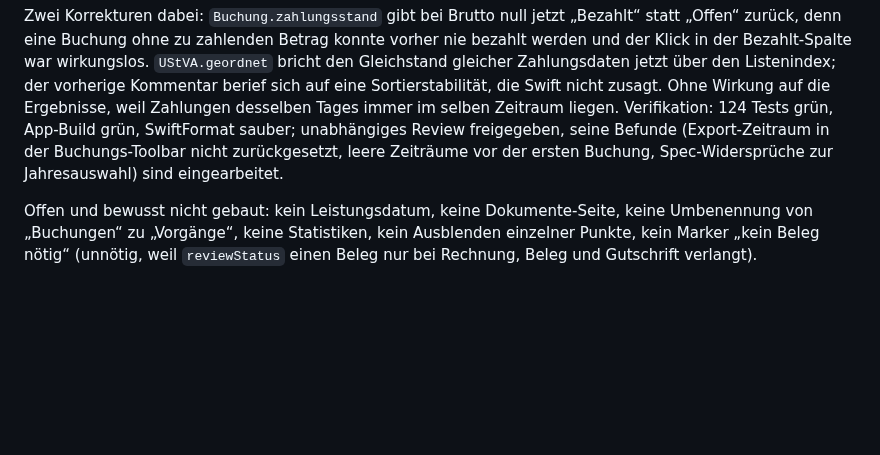
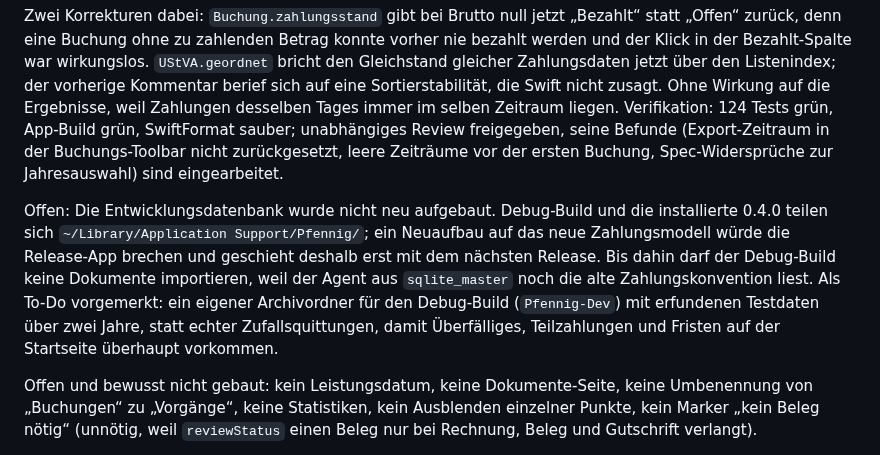
Before and after one commit to pietz/pfennig, a Markdown page: docs/status.md, the part around the change. Rendered like a GitHub page; blank space fills up the shorter version.

Commit message:
Note the pending dev archive and why the database stays
Co-Authored-By: Claude Fable 5.1 <noreply@anthropic.com>

```diff
--- a/docs/status.md
+++ b/docs/status.md
@@ -3,6 +3,8 @@
 **Startseite (2026-09-16).** Die Seitenleiste hat jetzt „Start“ und „Buchungen“; die App öffnet auf Start. Die Seite ist vollständig aus den Buchungen abgeleitet und hält keinen eigenen Zustand. `Sources/Core/Start.swift` liefert die drei To-Do-Gruppen, die offenen Fristen und die Jahreswerte als reine Funktionen. Die Anzahl jeder To-Do-Zeile wird mit demselben `ReviewFilter` gezählt, auf den der Klick führt, damit Zahl und Liste nicht auseinanderlaufen; Prüfen und Belege überschneiden sich daher wie die Filter. Neu ist `ReviewFilter.ueberfaellig` über `Buchung.istUeberfaellig`. Die Jahreswerte zählen nach Zahlungsdatum, nicht nach Belegdatum, weil die Steuer es auch so tut. Das Jahr ist über ein Klappmenü oben rechts wählbar; es gilt trotz dieser Position nur für die drei Kacheln, weil To-Dos und Fristen den heutigen Stand beschreiben und kein Steuerjahr kennen. Die Fristenliste enthält immer den nächsten UStVA-Zeitraum und das nächste EÜR-Jahr, frühere Zeiträume nur, wenn eine Buchung in sie fällt, ohne die exportierten, nach Frist sortiert; eine leere Datenbank zeigt so nichts als überfällig; die Karte zeigt davon die drei dringendsten. Die Obergrenze sitzt in der Ansicht, nicht in `Start.fristen`, weil sie eine Frage des Layouts ist. Das Export-Sheet nimmt jetzt einen vorausgewählten Zeitraum. Die Toolbar ist seitenabhängig; „Neue Buchung“ und „Export“ bleiben auf Start, damit die Titelleiste beim Seitenwechsel nicht zusammenfällt.
 
 Zwei Korrekturen dabei: `Buchung.zahlungsstand` gibt bei Brutto null jetzt „Bezahlt“ statt „Offen“ zurück, denn eine Buchung ohne zu zahlenden Betrag konnte vorher nie bezahlt werden und der Klick in der Bezahlt-Spalte war wirkungslos. `UStVA.geordnet` bricht den Gleichstand gleicher Zahlungsdaten jetzt über den Listenindex; der vorherige Kommentar berief sich auf eine Sortierstabilität, die Swift nicht zusagt. Ohne Wirkung auf die Ergebnisse, weil Zahlungen desselben Tages immer im selben Zeitraum liegen. Verifikation: 124 Tests grün, App-Build grün, SwiftFormat sauber; unabhängiges Review freigegeben, seine Befunde (Export-Zeitraum in der Buchungs-Toolbar nicht zurückgesetzt, leere Zeiträume vor der ersten Buchung, Spec-Widersprüche zur Jahresauswahl) sind eingearbeitet.
+
+Offen: Die Entwicklungsdatenbank wurde nicht neu aufgebaut. Debug-Build und die installierte 0.4.0 teilen sich `~/Library/Application Support/Pfennig/`; ein Neuaufbau auf das neue Zahlungsmodell würde die Release-App brechen und geschieht deshalb erst mit dem nächsten Release. Bis dahin darf der Debug-Build keine Dokumente importieren, weil der Agent aus `sqlite_master` noch die alte Zahlungskonvention liest. Als To-Do vorgemerkt: ein eigener Archivordner für den Debug-Build (`Pfennig-Dev`) mit erfundenen Testdaten über zwei Jahre, statt echter Zufallsquittungen, damit Überfälliges, Teilzahlungen und Fristen auf der Startseite überhaupt vorkommen.
 
 Offen und bewusst nicht gebaut: kein Leistungsdatum, keine Dokumente-Seite, keine Umbenennung von „Buchungen“ zu „Vorgänge“, keine Statistiken, kein Ausblenden einzelner Punkte, kein Marker „kein Beleg nötig“ (unnötig, weil `reviewStatus` einen Beleg nur bei Rechnung, Beleg und Gutschrift verlangt).
 
```
